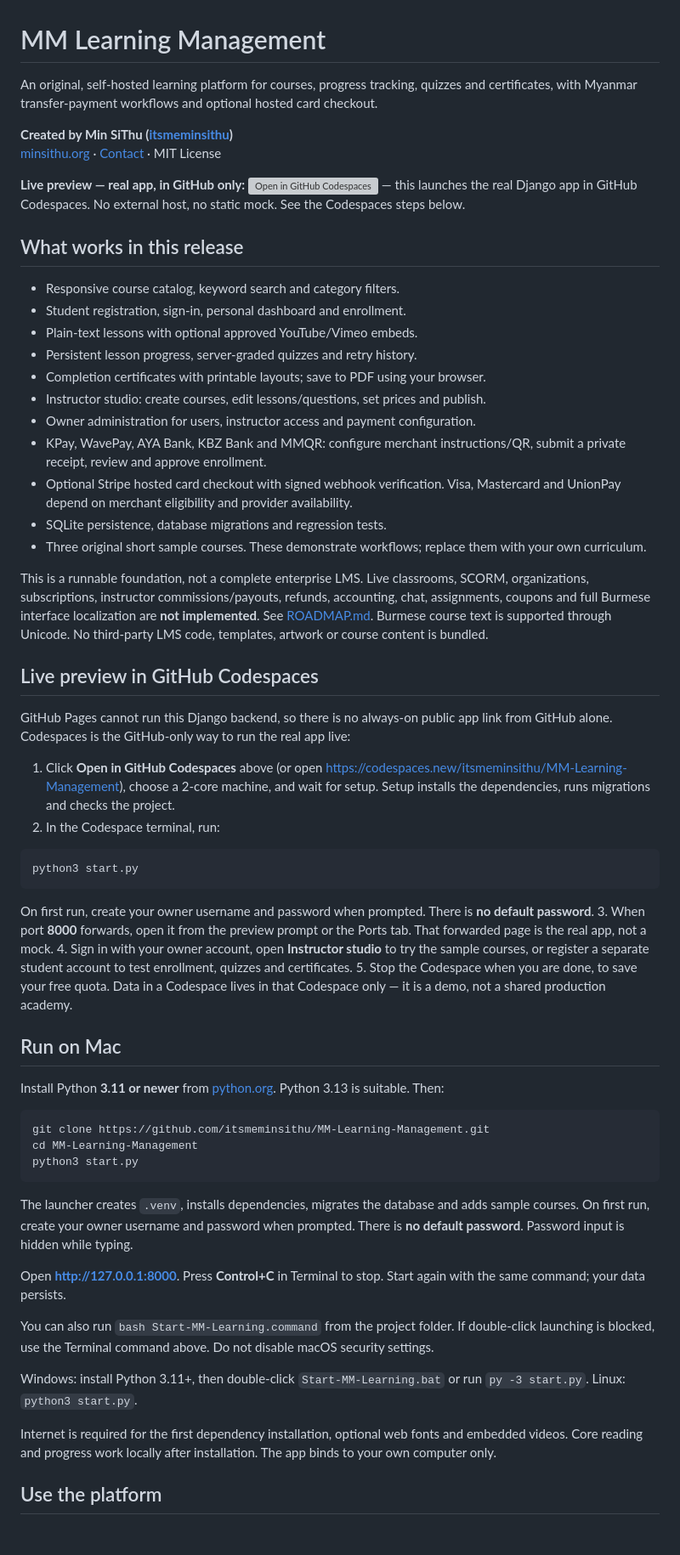
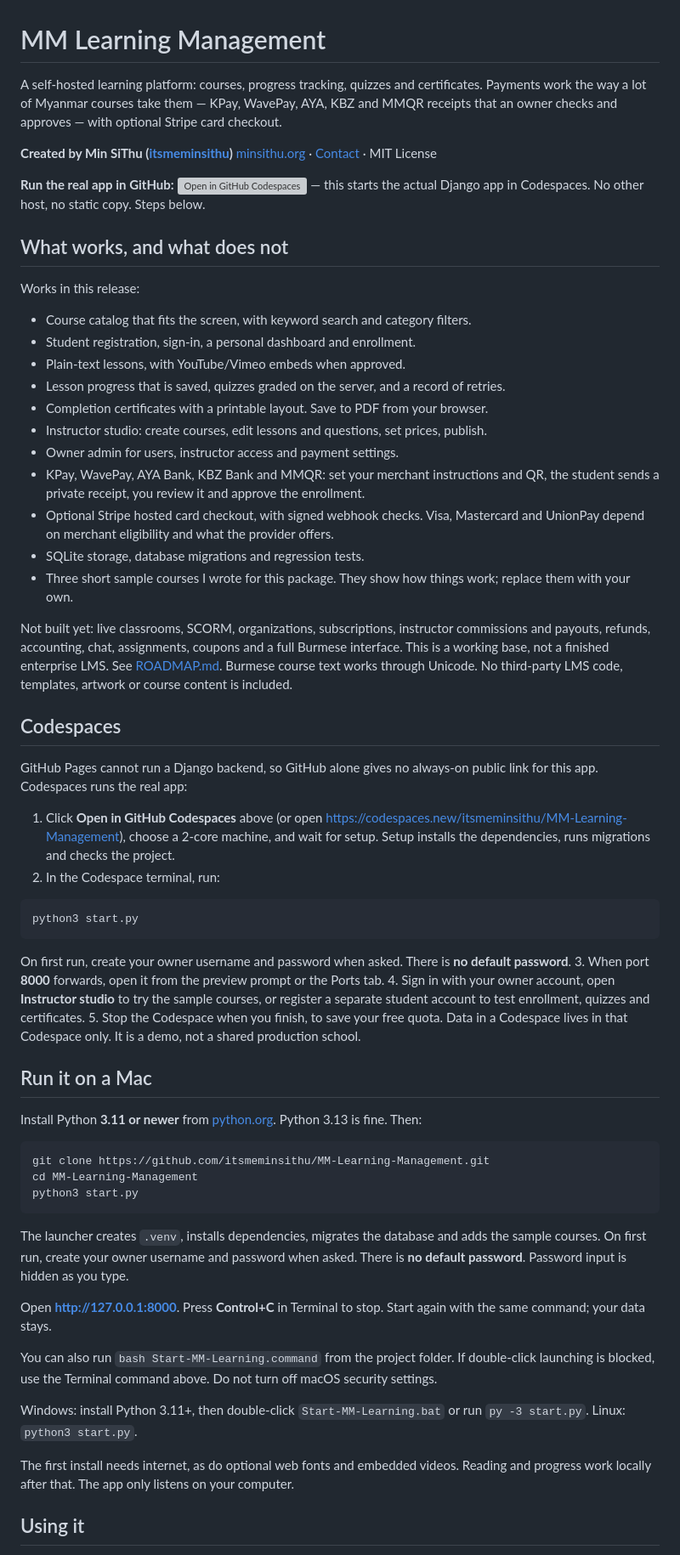
Before and after one commit to itsmeminsithu/MM-Learning-Management, a Markdown page: README.md, the part around one of its changes. Shown at 85% size. Drawn GitHub-style; blank space fills up the shorter version; grey boxes are pictures that could not be loaded.

````diff
--- a/README.md
+++ b/README.md
@@ -1,31 +1,33 @@
 # MM Learning Management
 
-An original, self-hosted learning platform for courses, progress tracking, quizzes and certificates, with Myanmar transfer-payment workflows and optional hosted card checkout.
+A self-hosted learning platform: courses, progress tracking, quizzes and certificates. Payments work the way a lot of Myanmar courses take them — KPay, WavePay, AYA, KBZ and MMQR receipts that an owner checks and approves — with optional Stripe card checkout.
 
 **Created by Min SiThu ([itsmeminsithu](https://github.com/itsmeminsithu))**
 [minsithu.org](https://minsithu.org/) · [Contact](https://minsithu.org/contact/) · MIT License
 
-**Live preview — real app, in GitHub only:** [![Open in GitHub Codespaces](https://github.com/codespaces/badge.svg)](https://codespaces.new/itsmeminsithu/MM-Learning-Management) — this launches the real Django app in GitHub Codespaces. No external host, no static mock. See the Codespaces steps below.
+**Run the real app in GitHub:** [![Open in GitHub Codespaces](https://github.com/codespaces/badge.svg)](https://codespaces.new/itsmeminsithu/MM-Learning-Management) — this starts the actual Django app in Codespaces. No other host, no static copy. Steps below.
 
-## What works in this release
+## What works, and what does not
 
-- Responsive course catalog, keyword search and category filters.
-- Student registration, sign-in, personal dashboard and enrollment.
-- Plain-text lessons with optional approved YouTube/Vimeo embeds.
-- Persistent lesson progress, server-graded quizzes and retry history.
-- Completion certificates with printable layouts; save to PDF using your browser.
-- Instructor studio: create courses, edit lessons/questions, set prices and publish.
-- Owner administration for users, instructor access and payment configuration.
-- KPay, WavePay, AYA Bank, KBZ Bank and MMQR: configure merchant instructions/QR, submit a private receipt, review and approve enrollment.
-- Optional Stripe hosted card checkout with signed webhook verification. Visa, Mastercard and UnionPay depend on merchant eligibility and provider availability.
-- SQLite persistence, database migrations and regression tests.
-- Three original short sample courses. These demonstrate workflows; replace them with your own curriculum.
+Works in this release:
 
-This is a runnable foundation, not a complete enterprise LMS. Live classrooms, SCORM, organizations, subscriptions, instructor commissions/payouts, refunds, accounting, chat, assignments, coupons and full Burmese interface localization are **not implemented**. See [ROADMAP.md](ROADMAP.md). Burmese course text is supported through Unicode. No third-party LMS code, templates, artwork or course content is bundled.
+- Course catalog that fits the screen, with keyword search and category filters.
+- Student registration, sign-in, a personal dashboard and enrollment.
+- Plain-text lessons, with YouTube/Vimeo embeds when approved.
+- Lesson progress that is saved, quizzes graded on the server, and a record of retries.
+- Completion certificates with a printable layout. Save to PDF from your browser.
+- Instructor studio: create courses, edit lessons and questions, set prices, publish.
+- Owner admin for users, instructor access and payment settings.
+- KPay, WavePay, AYA Bank, KBZ Bank and MMQR: set your merchant instructions and QR, the student sends a private receipt, you review it and approve the enrollment.
+- Optional Stripe hosted card checkout, with signed webhook checks. Visa, Mastercard and UnionPay depend on merchant eligibility and what the provider offers.
+- SQLite storage, database migrations and regression tests.
+- Three short sample courses I wrote for this package. They show how things work; replace them with your own.
 
-## Live preview in GitHub Codespaces
+Not built yet: live classrooms, SCORM, organizations, subscriptions, instructor commissions and payouts, refunds, accounting, chat, assignments, coupons and a full Burmese interface. This is a working base, not a finished enterprise LMS. See [ROADMAP.md](ROADMAP.md). Burmese course text works through Unicode. No third-party LMS code, templates, artwork or course content is included.
 
-GitHub Pages cannot run this Django backend, so there is no always-on public app link from GitHub alone. Codespaces is the GitHub-only way to run the real app live:
+## Codespaces
+
+GitHub Pages cannot run a Django backend, so GitHub alone gives no always-on public link for this app. Codespaces runs the real app:
 
 1. Click **Open in GitHub Codespaces** above (or open https://codespaces.new/itsmeminsithu/MM-Learning-Management), choose a 2-core machine, and wait for setup. Setup installs the dependencies, runs migrations and checks the project.
 2. In the Codespace terminal, run:
@@ -34,14 +36,14 @@ GitHub Pages cannot run this Django backend, so there is no always-on public app
 python3 start.py
 ```
 
-On first run, create your owner username and password when prompted. There is **no default password**.
-3. When port **8000** forwards, open it from the preview prompt or the Ports tab. That forwarded page is the real app, not a mock.
+On first run, create your owner username and password when asked. There is **no default password**.
+3. When port **8000** forwards, open it from the preview prompt or the Ports tab.
 4. Sign in with your owner account, open **Instructor studio** to try the sample courses, or register a separate student account to test enrollment, quizzes and certificates.
-5. Stop the Codespace when you are done, to save your free quota. Data in a Codespace lives in that Codespace only — it is a demo, not a shared production academy.
+5. Stop the Codespace when you finish, to save your free quota. Data in a Codespace lives in that Codespace only. It is a demo, not a shared production school.
 
-## Run on Mac
+## Run it on a Mac
 
-Install Python **3.11 or newer** from [python.org](https://www.python.org/downloads/). Python 3.13 is suitable. Then:
+Install Python **3.11 or newer** from [python.org](https://www.python.org/downloads/). Python 3.13 is fine. Then:
 
 ```bash
 git clone https://github.com/itsmeminsithu/MM-Learning-Management.git
@@ -49,15 +51,15 @@ cd MM-Learning-Management
 python3 start.py
 ```
 
-The launcher creates `.venv`, installs dependencies, migrates the database and adds sample courses. On first run, create your owner username and password when prompted. There is **no default password**. Password input is hidden while typing.
+The launcher creates `.venv`, installs dependencies, migrates the database and adds the sample courses. On first run, create your owner username and password when asked. There is **no default password**. Password input is hidden as you type.
 
-Open **http://127.0.0.1:8000**. Press **Control+C** in Terminal to stop. Start again with the same command; your data persists.
+Open **http://127.0.0.1:8000**. Press **Control+C** in Terminal to stop. Start again with the same command; your data stays.
 
-You can also run `bash Start-MM-Learning.command` from the project folder. If double-click launching is blocked, use the Terminal command above. Do not disable macOS security settings.
+You can also run `bash Start-MM-Learning.command` from the project folder. If double-click launching is blocked, use the Terminal command above. Do not turn off macOS security settings.
 
 Windows: install Python 3.11+, then double-click `Start-MM-Learning.bat` or run `py -3 start.py`. Linux: `python3 start.py`.
 
-Internet is required for the first dependency installation, optional web fonts and embedded videos. Core reading and progress work locally after installation. The app binds to your own computer only.
+The first install needs internet, as do optional web fonts and embedded videos. Reading and progress work locally after that. The app only listens on your computer.
 
-## Use the platform
+## Using it
 
````
Also changed, not shown: other parts of README.md (+29 -29 lines).
